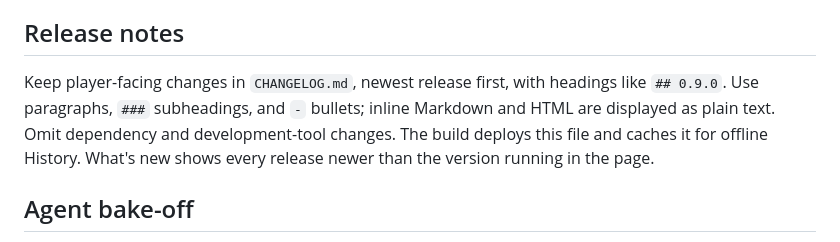
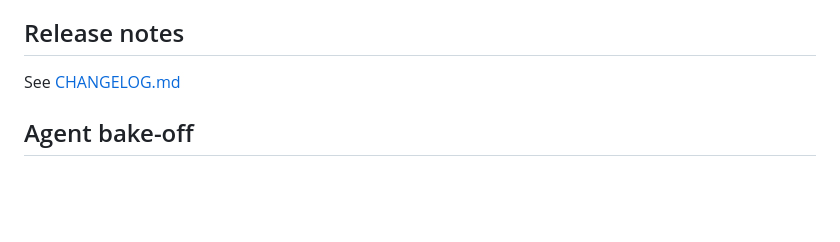
Before and after one commit to weevilgenius/stumped-game, a Markdown page: README.md, the part around the change. Drawn GitHub-style; blank space fills up the shorter version.

Commit message:
Tweak README

```diff
--- a/README.md
+++ b/README.md
@@ -83,11 +83,7 @@ main game keep their own copies, and this one does not answer their pages.
 
 ## Release notes
 
-Keep player-facing changes in `CHANGELOG.md`, newest release first, with headings
-like `## 0.9.0`. Use paragraphs, `###` subheadings, and `-` bullets; inline Markdown
-and HTML are displayed as plain text. Omit dependency and development-tool changes.
-The build deploys this file and caches it for offline History. What's new shows
-every release newer than the version running in the page.
+See [CHANGELOG.md](CHANGELOG.md)
 
 ## Agent bake-off
 
```
